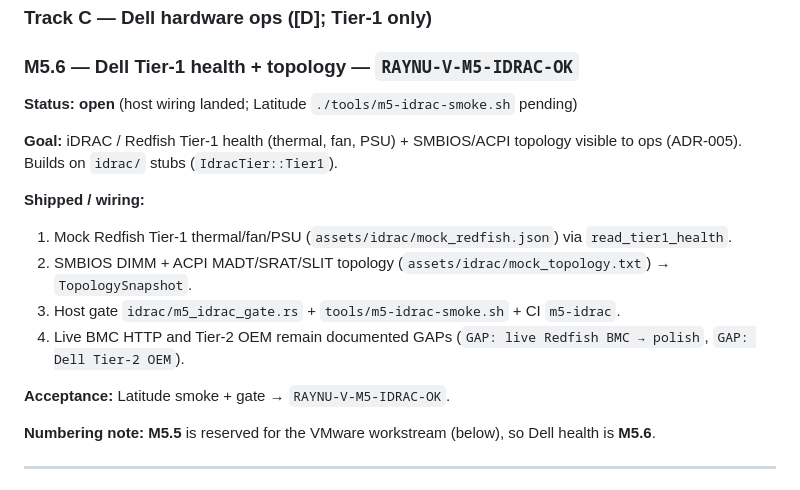
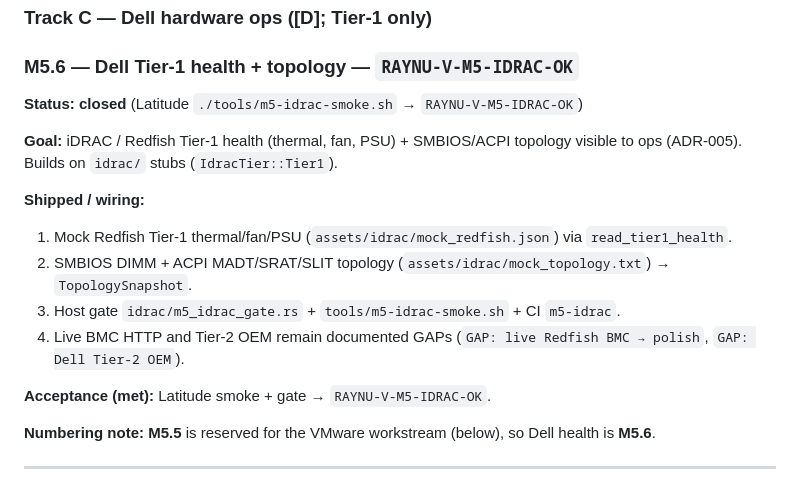
Before and after one commit to vikkp/RayNu, a Markdown page: docs/m5_plan.md, the part around the change. Rendered like a GitHub page.

Commit message:
docs: close M5.6 after Latitude idrac smoke PASSED
Mark RAYNU-V-M5-IDRAC-OK closed; next critical remains M5.7 LPAGE-VERIFY.

Co-authored-by: CNP <vikkp@users.noreply.github.com>

```diff
--- a/docs/m5_plan.md
+++ b/docs/m5_plan.md
@@ -147,7 +147,7 @@ Each = branch `cursor/m5-N-…-a623`, marker `RAYNU-V-M5-*-OK`, Latitude and/or
 
 ### M5.6 — Dell Tier‑1 health + topology — `RAYNU-V-M5-IDRAC-OK`
 
-**Status: open** (host wiring landed; Latitude `./tools/m5-idrac-smoke.sh` pending)
+**Status: closed** (Latitude `./tools/m5-idrac-smoke.sh` → `RAYNU-V-M5-IDRAC-OK`)
 
 **Goal:** iDRAC / Redfish Tier‑1 health (thermal, fan, PSU) + SMBIOS/ACPI topology visible to ops (ADR-005). Builds on `idrac/` stubs (`IdracTier::Tier1`).
 
@@ -158,7 +158,7 @@ Each = branch `cursor/m5-N-…-a623`, marker `RAYNU-V-M5-*-OK`, Latitude and/or
 3. Host gate `idrac/m5_idrac_gate.rs` + `tools/m5-idrac-smoke.sh` + CI `m5-idrac`.
 4. Live BMC HTTP and Tier‑2 OEM remain documented GAPs (`GAP: live Redfish BMC → polish`, `GAP: Dell Tier-2 OEM`).
 
-**Acceptance:** Latitude smoke + gate → `RAYNU-V-M5-IDRAC-OK`.
+**Acceptance (met):** Latitude smoke + gate → `RAYNU-V-M5-IDRAC-OK`.
 
 **Numbering note:** **M5.5** is reserved for the VMware workstream (below), so Dell health is **M5.6**.
 
```
